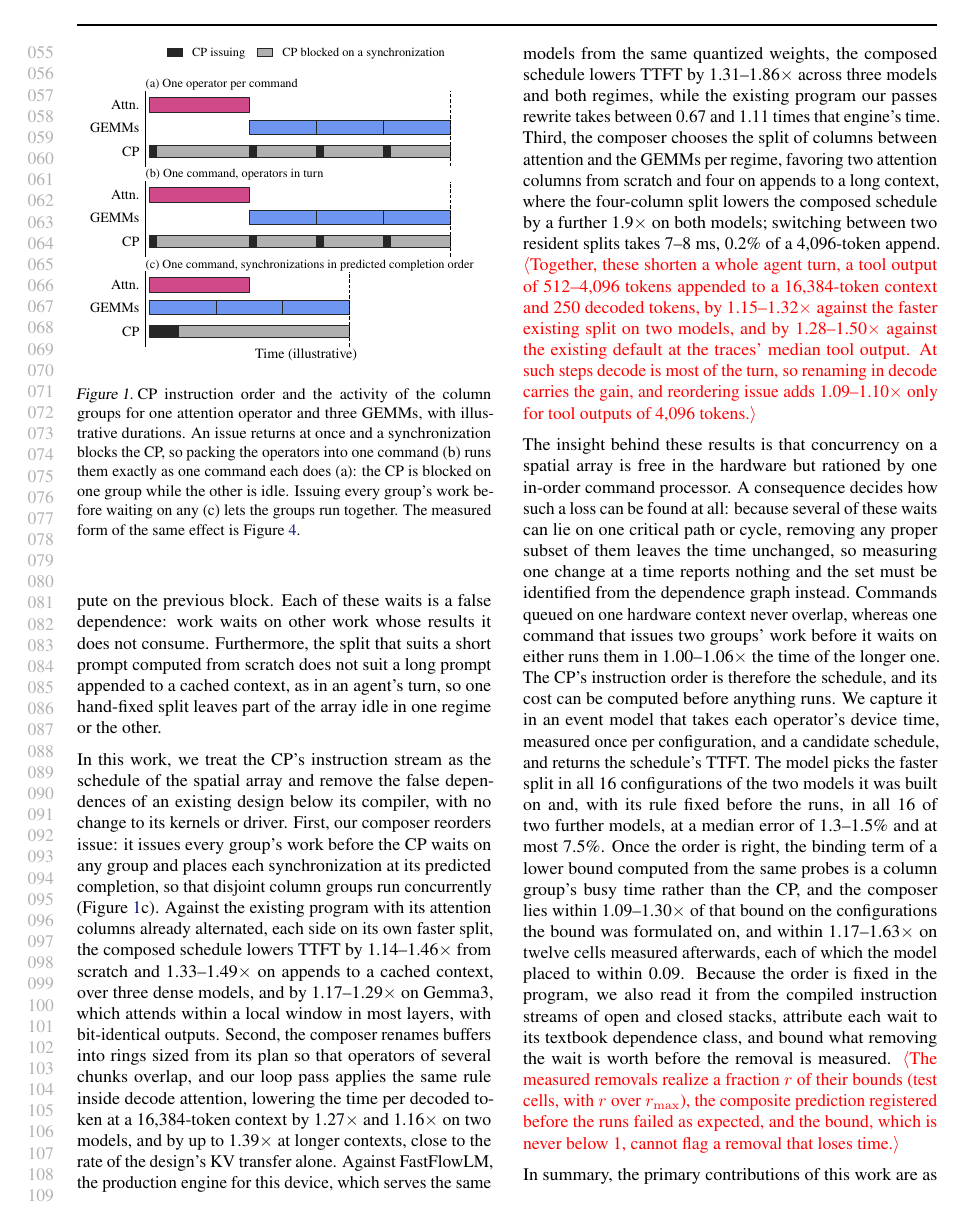
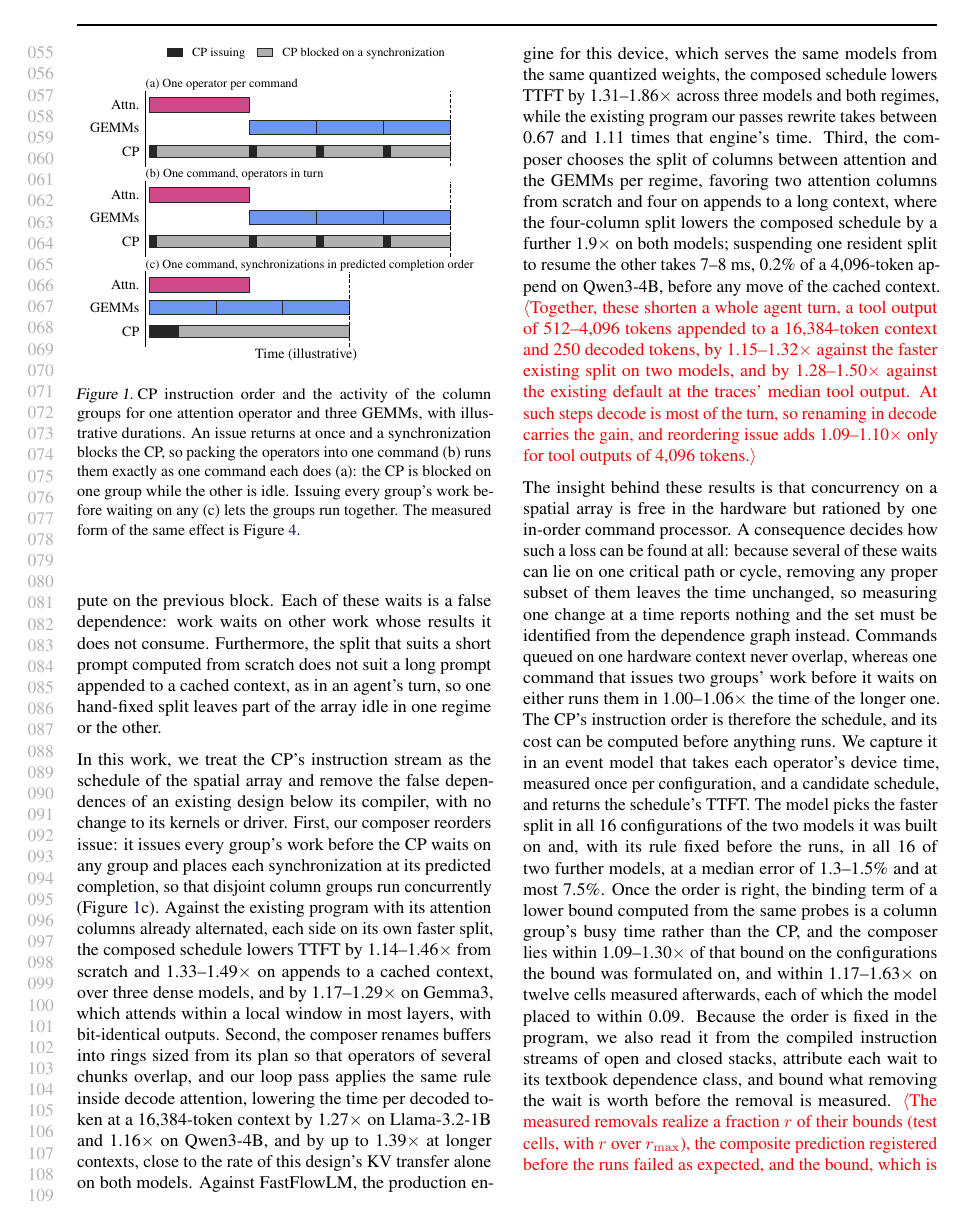
Before and after one commit to jskimko/aie-cosched, a LaTeX paper (paper/main.tex, which reads paper/1-intro.tex): page 2 of 21. Compiled offline with pdfLaTeX.

Commit message:
paper: restore the facts my intro tightening had dropped (which model each decode figure belongs to, that the transfer rate holds on both, which model the switch cost is quoted on, and that it precedes any move of the cached context)

```diff
--- a/paper/1-intro.tex
+++ b/paper/1-intro.tex
@@ -46,9 +46,9 @@ Furthermore, the split that suits a short prompt computed from scratch does not
 In this work, we treat the CP's instruction stream as the schedule of the spatial array and remove the false dependences of an existing design below its compiler, with no change to its kernels or driver.
 First, our composer reorders issue: it issues every group's work before the CP waits on any group and places each synchronization at its predicted completion, so that disjoint column groups run concurrently (Figure~\ref{fig:order}c).
 Against the existing program with its attention columns already alternated, each side on its own faster split, the composed schedule lowers TTFT by 1.14--1.46$\times$ from scratch and 1.33--1.49$\times$ on appends to a cached context, over three dense models, and by 1.17--1.29$\times$ on Gemma3, which attends within a local window in most layers, with bit-identical outputs.
-Second, the composer renames buffers into rings sized from its plan so that operators of several chunks overlap, and our loop pass applies the same rule inside decode attention, lowering the time per decoded token at a 16{,}384-token context by 1.27$\times$ and 1.16$\times$ on two models, and by up to 1.39$\times$ at longer contexts, close to the rate of the design's KV transfer alone.
+Second, the composer renames buffers into rings sized from its plan so that operators of several chunks overlap, and our loop pass applies the same rule inside decode attention, lowering the time per decoded token at a 16{,}384-token context by 1.27$\times$ on Llama-3.2-1B and 1.16$\times$ on Qwen3-4B, and by up to 1.39$\times$ at longer contexts, close to the rate of this design's KV transfer alone on both models.
 Against FastFlowLM, the production engine for this device, which serves the same models from the same quantized weights, the composed schedule lowers TTFT by 1.31--1.86$\times$ across three models and both regimes, while the existing program our passes rewrite takes between 0.67 and 1.11 times that engine's time.
-Third, the composer chooses the split of columns between attention and the GEMMs per regime, favoring two attention columns from scratch and four on appends to a long context, where the four-column split lowers the composed schedule by a further 1.9$\times$ on both models; switching between two resident splits takes 7--8~ms, 0.2\% of a 4{,}096-token append.
+Third, the composer chooses the split of columns between attention and the GEMMs per regime, favoring two attention columns from scratch and four on appends to a long context, where the four-column split lowers the composed schedule by a further 1.9$\times$ on both models; suspending one resident split to resume the other takes 7--8~ms, 0.2\% of a 4{,}096-token append on Qwen3-4B, before any move of the cached context.
 \E{Together, these shorten a whole agent turn, a tool output of 512--4{,}096 tokens appended to a 16{,}384-token context and 250 decoded tokens, by 1.15--1.32$\times$ against the faster existing split on two models, and by 1.28--1.50$\times$ against the existing default at the traces' median tool output. At such steps decode is most of the turn, so renaming in decode carries the gain, and reordering issue adds 1.09--1.10$\times$ only for tool outputs of 4{,}096 tokens.}
 % SOURCE: each side on its own faster split, the existing program with attention columns alternated (S2 from scratch) or on S4 (appends) vs the composer (S2 from scratch, S4 appends): Llama-3.2-1B 1.25 / 1.45 / 1.46 / 1.33x, Qwen3-4B 1.27 / 1.46 / 1.46 / 1.33x at scratch 2k / 4k, 4k + 4k, 16k + 4k, 5 rotated reps, every cell as registered (vault lab-split-sweep (18), amd-npu ba9f6f8); Llama-3.1-8B 1.14 / 1.27 / 1.48 / 1.49x against the same stronger baseline (vault lab-split-sweep (20); its plain-shipped comparison 1.22 / 1.43x is lab-split-sweep (14)).
 % SOURCE: Gemma3-4B, each side on its own faster split against the existing program with attention columns alternated (equal to the existing program on Gemma3, -0.02 to -0.08%): 1.212 / 1.259x from scratch at 2k / 4k, 1.291 / 1.172x at 4k + 4k / 16k + 4k; predictions written before the run 1.17 / 1.22 / 1.24 / 1.16x, the existing program predicted 1.8-3.8% low; winners 8/8, logits identical in all 66 checks (vault lab-split-sweep (21)-(22), amd-npu 08a56cd); S4 rerun at 5 timed reps within 0.08% of the 2-rep medians, 16k + 4k 1.172x (lab-split-sweep (23), amd-npu e9e386e).
```
